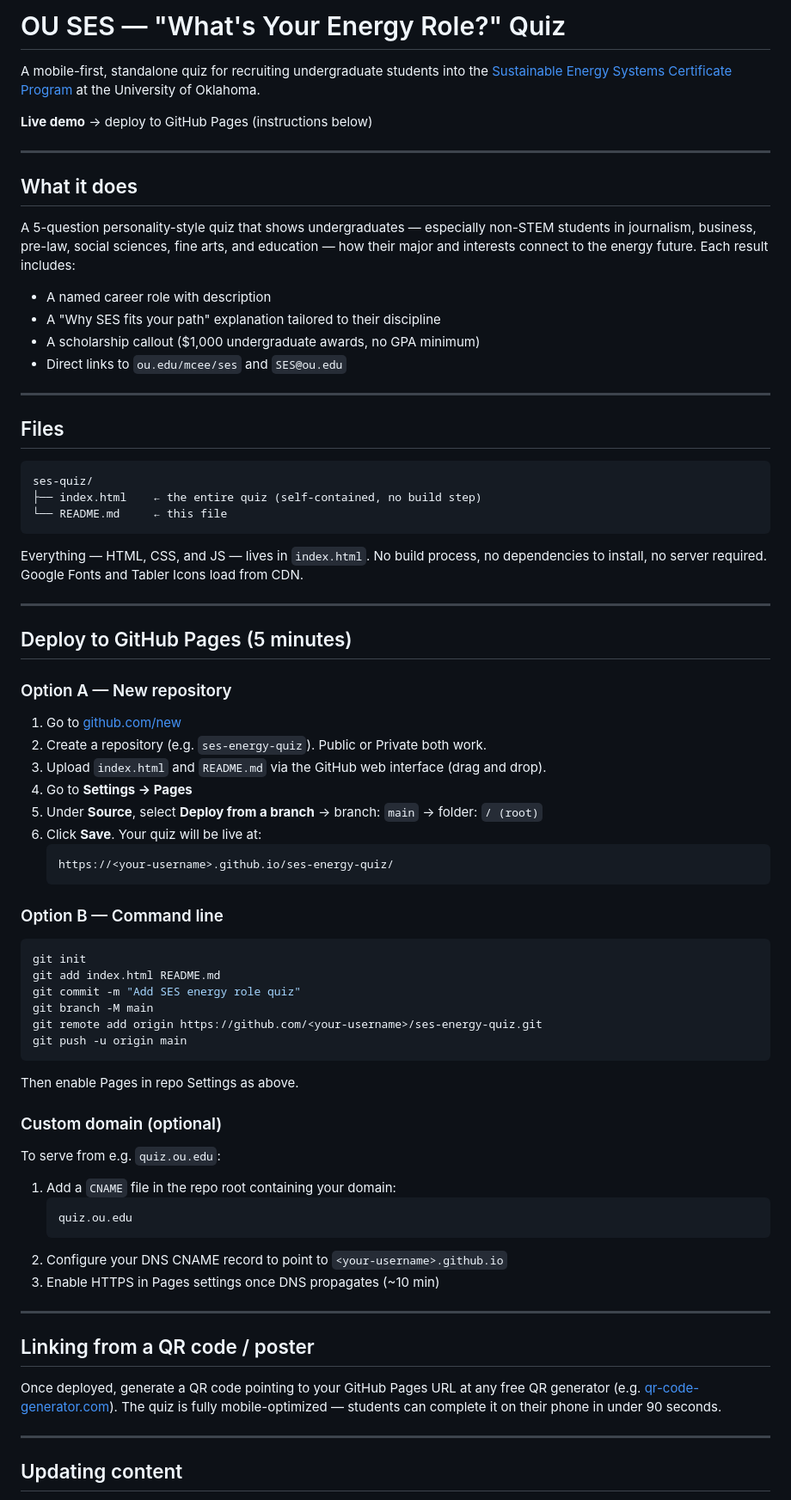
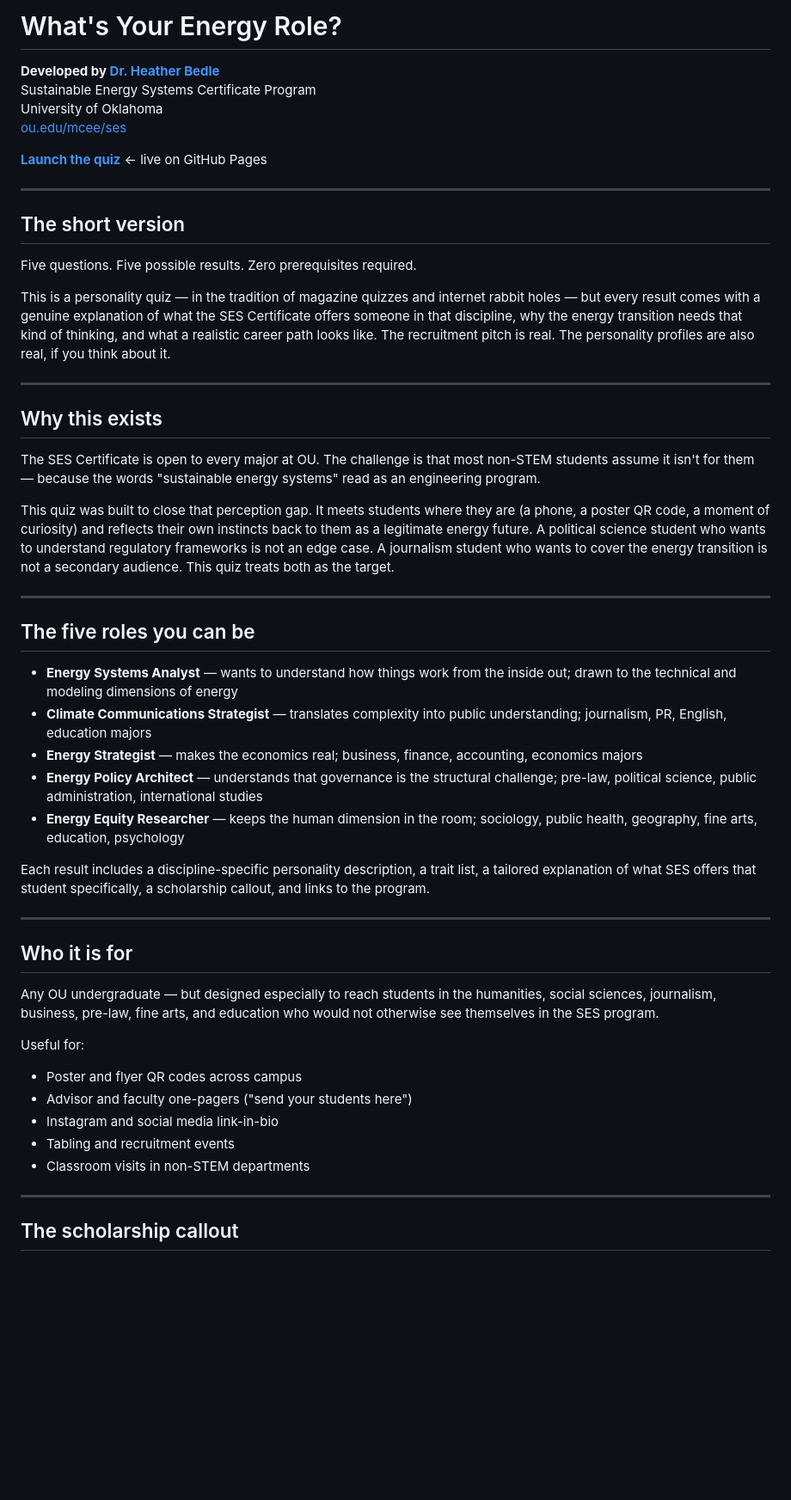
Before and after one commit to hbedle-subsurface/SES_energy_role, a Markdown page: README.md, the part around one of its changes. Shown at 86% size. Drawn GitHub-style; blank space fills up the shorter version.

````diff
--- a/README.md
+++ b/README.md
@@ -1,79 +1,54 @@
-# OU SES — "What's Your Energy Role?" Quiz
+# What's Your Energy Role?
 
-A mobile-first, standalone quiz for recruiting undergraduate students into the [Sustainable Energy Systems Certificate Program](https://ou.edu/mcee/ses) at the University of Oklahoma.
+**Developed by [Dr. Heather Bedle](mailto:hbedle@ou.edu)**
+Sustainable Energy Systems Certificate Program
+University of Oklahoma
+[ou.edu/mcee/ses](https://ou.edu/mcee/ses)
 
-**Live demo** → deploy to GitHub Pages (instructions below)
+**[Launch the quiz](https://hbedle-subsurface.github.io/SES_energy_role/)** ← live on GitHub Pages
 
 ---
 
-## What it does
+## The short version
 
-A 5-question personality-style quiz that shows undergraduates — especially non-STEM students in journalism, business, pre-law, social sciences, fine arts, and education — how their major and interests connect to the energy future. Each result includes:
+Five questions. Five possible results. Zero prerequisites required.
 
-- A named career role with description
-- A "Why SES fits your path" explanation tailored to their discipline
-- A scholarship callout ($1,000 undergraduate awards, no GPA minimum)
-- Direct links to `ou.edu/mcee/ses` and `SES@ou.edu`
+This is a personality quiz — in the tradition of magazine quizzes and internet rabbit holes — but every result comes with a genuine explanation of what the SES Certificate offers someone in that discipline, why the energy transition needs that kind of thinking, and what a realistic career path looks like. The recruitment pitch is real. The personality profiles are also real, if you think about it.
 
 ---
 
-## Files
+## Why this exists
 
-```
-ses-quiz/
-├── index.html    ← the entire quiz (self-contained, no build step)
-└── README.md     ← this file
-```
+The SES Certificate is open to every major at OU. The challenge is that most non-STEM students assume it isn't for them — because the words "sustainable energy systems" read as an engineering program.
 
-Everything — HTML, CSS, and JS — lives in `index.html`. No build process, no dependencies to install, no server required. Google Fonts and Tabler Icons load from CDN.
+This quiz was built to close that perception gap. It meets students where they are (a phone, a poster QR code, a moment of curiosity) and reflects their own instincts back to them as a legitimate energy future. A political science student who wants to understand regulatory frameworks is not an edge case. A journalism student who wants to cover the energy transition is not a secondary audience. This quiz treats both as the target.
 
 ---
 
-## Deploy to GitHub Pages (5 minutes)
+## The five roles you can be
 
-### Option A — New repository
+- **Energy Systems Analyst** — wants to understand how things work from the inside out; drawn to the technical and modeling dimensions of energy
+- **Climate Communications Strategist** — translates complexity into public understanding; journalism, PR, English, education majors
+- **Energy Strategist** — makes the economics real; business, finance, accounting, economics majors
+- **Energy Policy Architect** — understands that governance is the structural challenge; pre-law, political science, public administration, international studies
+- **Energy Equity Researcher** — keeps the human dimension in the room; sociology, public health, geography, fine arts, education, psychology
 
-1. Go to [github.com/new](https://github.com/new)
-2. Create a repository (e.g. `ses-energy-quiz`). Public or Private both work.
-3. Upload `index.html` and `README.md` via the GitHub web interface (drag and drop).
-4. Go to **Settings → Pages**
-5. Under **Source**, select **Deploy from a branch** → branch: `main` → folder: `/ (root)`
-6. Click **Save**. Your quiz will be live at:
-   ```
-   https://<your-username>.github.io/ses-energy-quiz/
-   ```
-
-### Option B — Command line
-
-```bash
-git init
-git add index.html README.md
-git commit -m "Add SES energy role quiz"
-git branch -M main
-git remote add origin https://github.com/<your-username>/ses-energy-quiz.git
-git push -u origin main
-```
-
-Then enable Pages in repo Settings as above.
-
-### Custom domain (optional)
-
-To serve from e.g. `quiz.ou.edu`:
-
-1. Add a `CNAME` file in the repo root containing your domain:
-   ```
-   quiz.ou.edu
-   ```
-2. Configure your DNS CNAME record to point to `<your-username>.github.io`
-3. Enable HTTPS in Pages settings once DNS propagates (~10 min)
+Each result includes a discipline-specific personality description, a trait list, a tailored explanation of what SES offers that student specifically, a scholarship callout, and links to the program.
 
 ---
 
-## Linking from a QR code / poster
+## Who it is for
 
-Once deployed, generate a QR code pointing to your GitHub Pages URL at any free QR generator (e.g. [qr-code-generator.com](https://www.qr-code-generator.com)). The quiz is fully mobile-optimized — students can complete it on their phone in under 90 seconds.
+Any OU undergraduate — but designed especially to reach students in the humanities, social sciences, journalism, business, pre-law, fine arts, and education who would not otherwise see themselves in the SES program.
+
+Useful for:
+- Poster and flyer QR codes across campus
+- Advisor and faculty one-pagers ("send your students here")
+- Instagram and social media link-in-bio
+- Tabling and recruitment events
+- Classroom visits in non-STEM departments
 
 ---
 
-## Updating content
+## The scholarship callout
 
````
Also changed, not shown: other parts of README.md (+9 -25 lines).
